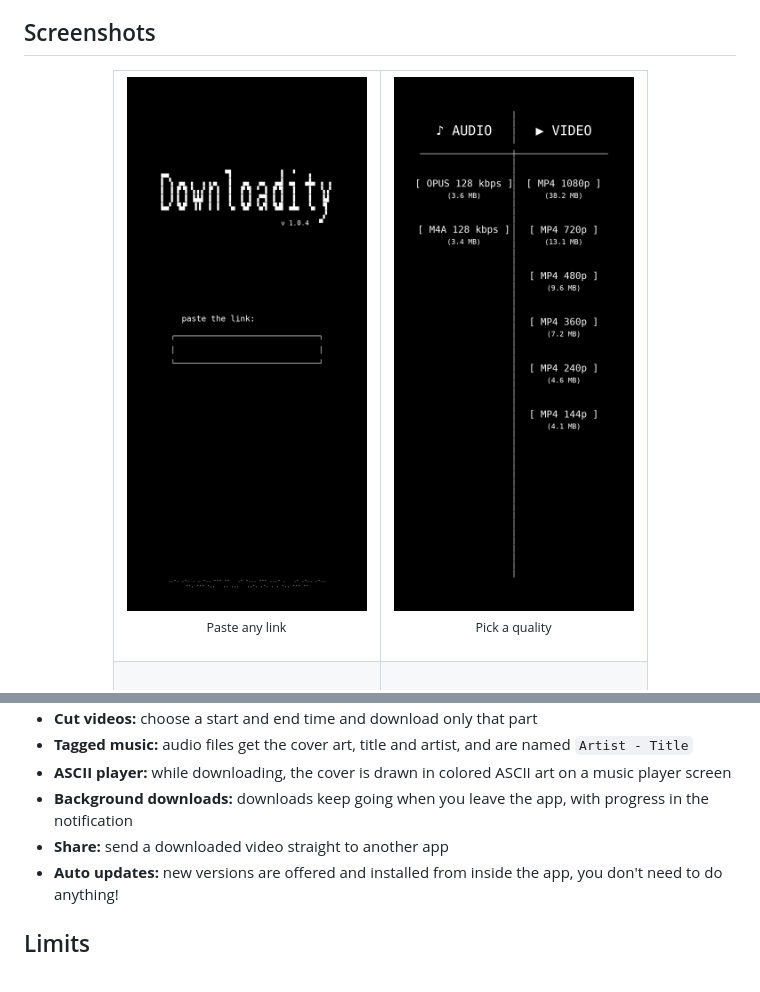
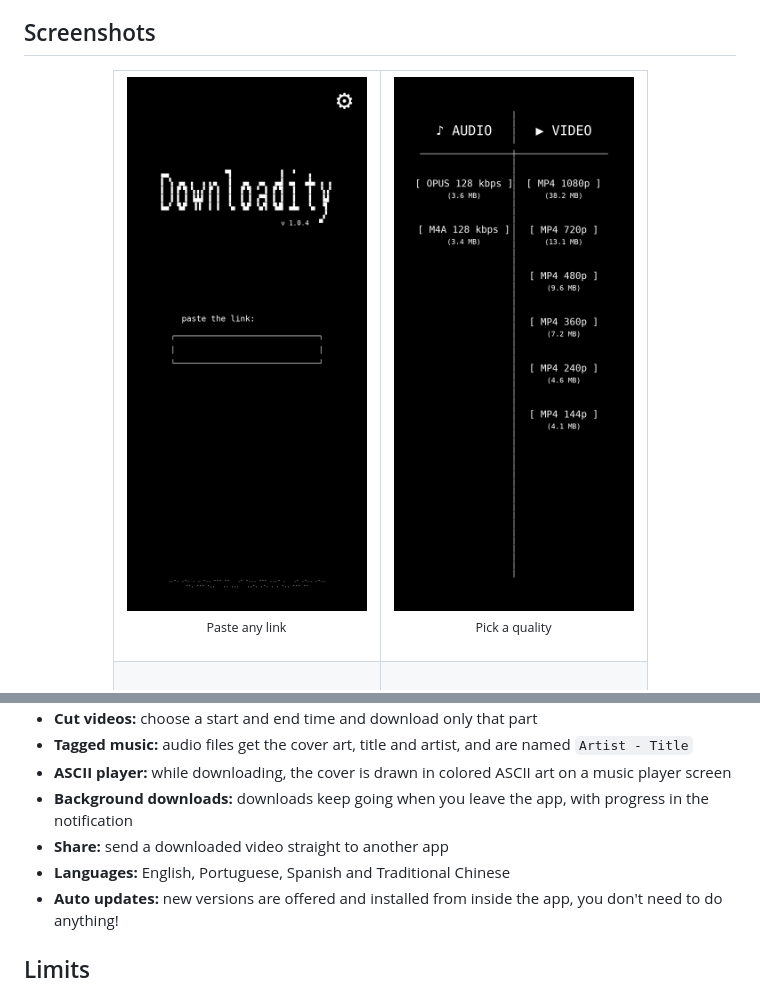
Before and after one commit to eggplanta/downloadity, a Markdown page: README.md, 2 parts joined by grey strips. Rendered like a GitHub page; pictures changed too: docs/screenshots/home.png.

```diff
--- a/README.md
+++ b/README.md
@@ -64,6 +64,7 @@ Downloaded files are saved in `Download/downloadity` by default
 - **ASCII player:** while downloading, the cover is drawn in colored ASCII art on a music player screen
 - **Background downloads:** downloads keep going when you leave the app, with progress in the notification
 - **Share:** send a downloaded video straight to another app
+- **Languages:** English, Portuguese, Spanish and Traditional Chinese
 - **Auto updates:** new versions are offered and installed from inside the app, you don't need to do anything!
 
 ## Limits
```
Also changed, not shown: 3 other files.
